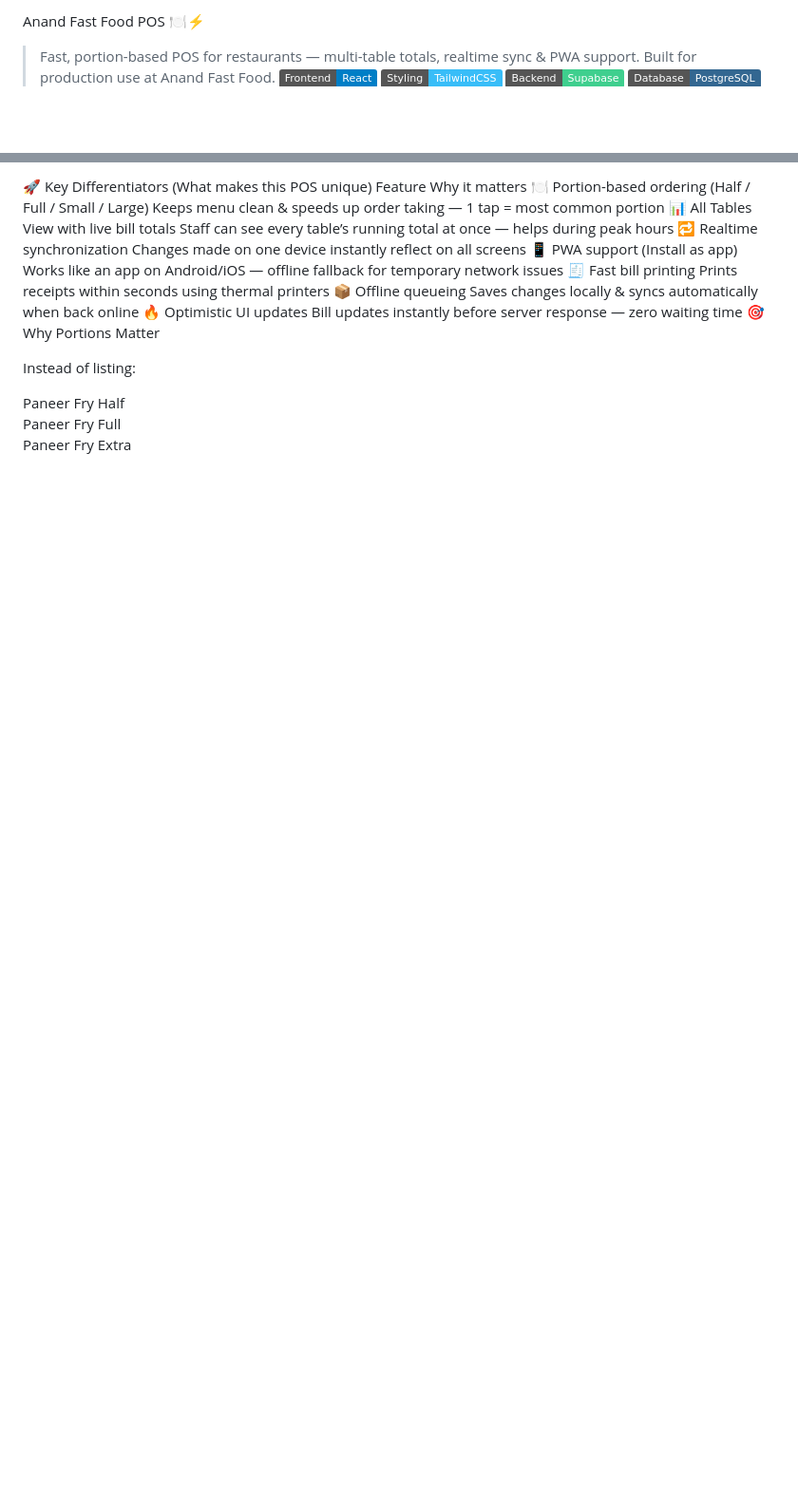
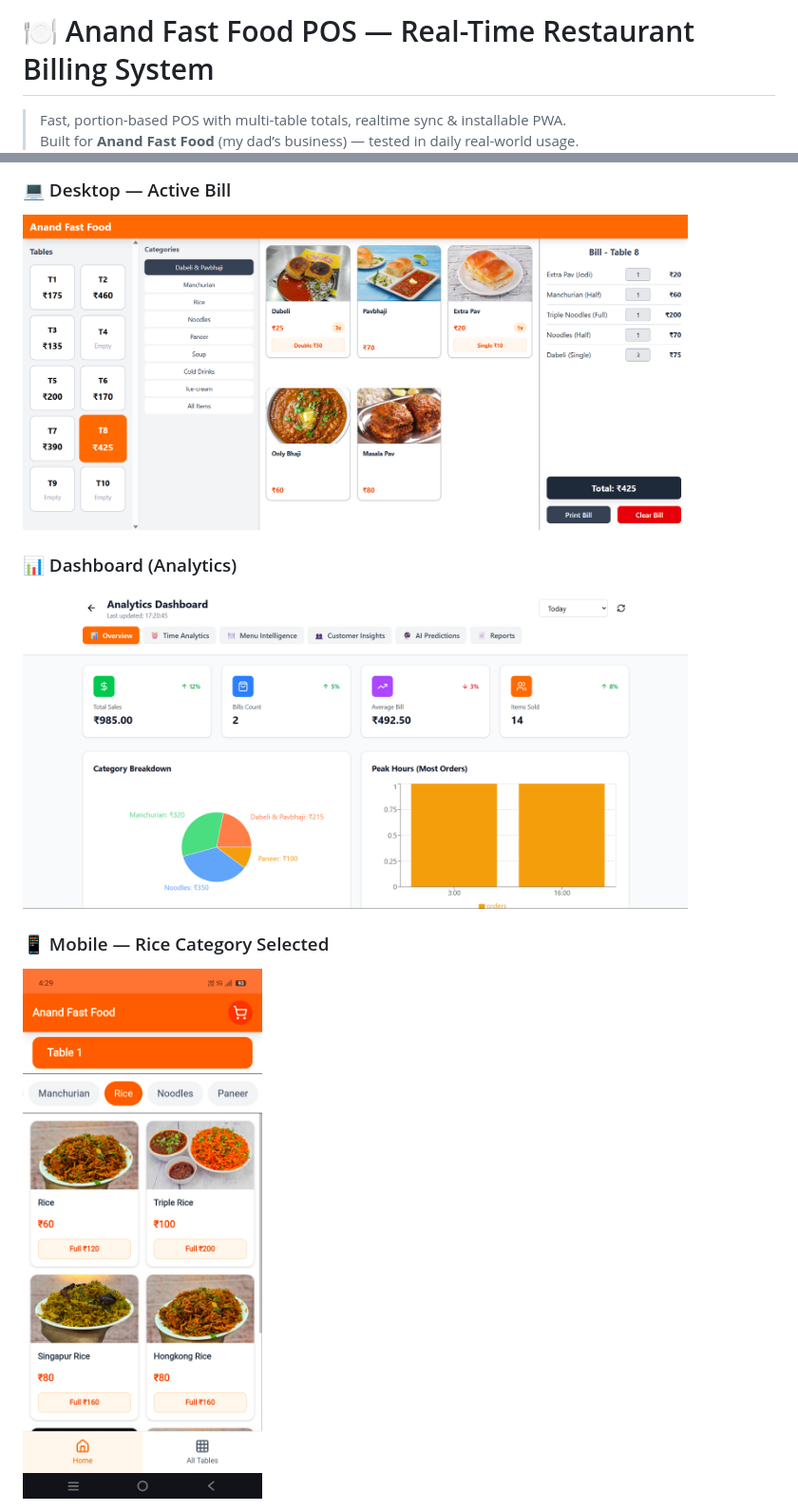
Before and after one commit to Suryaa-Dev/restuarent-bill-generator.github.io, a Markdown page: readme.md, 2 parts joined by grey strips. Shown at 95% size. GitHub-like rendering; pictures changed too: src/assets/screenshots/dashboard.png (added), src/assets/screenshots/desktop-bill.png (added), src/assets/screenshots/mobile-rice-category.jpg (added); badges without logos; blank space fills up the shorter version.

```diff
--- a/readme.md
+++ b/readme.md
@@ -1,5 +1,7 @@
-Anand Fast Food POS 🍽️⚡
-> Fast, portion-based POS for restaurants — multi-table totals, realtime sync & PWA support. Built for production use at Anand Fast Food.
+# 🍽️ Anand Fast Food POS — Real-Time Restaurant Billing System
+> Fast, portion-based POS with multi-table totals, realtime sync & installable PWA.
+> Built for **Anand Fast Food** (my dad’s business) — tested in daily real-world usage.
+
 ![React](https://img.shields.io/badge/Frontend-React-blue)
 ![TailwindCSS](https://img.shields.io/badge/Styling-TailwindCSS-38bdf8)
 ![Supabase](https://img.shields.io/badge/Backend-Supabase-3fcf8e)
@@ -21,18 +77,10 @@ This POS is actively used in a production environment — Anand Fast Food — to
 
-🚀 Key Differentiators (What makes this POS unique)
-Feature	Why it matters
-🍽️ Portion-based ordering (Half / Full / Small / Large)	Keeps menu clean & speeds up order taking — 1 tap = most common portion
-📊 All Tables View with live bill totals	Staff can see every table’s running total at once — helps during peak hours
-🔁 Realtime synchronization	Changes made on one device instantly reflect on all screens
-📱 PWA support (Install as app)	Works like an app on Android/iOS — offline fallback for temporary network issues
-🧾 Fast bill printing	Prints receipts within seconds using thermal printers
-📦 Offline queueing	Saves changes locally & syncs automatically when back online
-🔥 Optimistic UI updates	Bill updates instantly before server response — zero waiting time
-🎯 Why Portions Matter
+### 💻 Desktop — Active Bill
+<img src="src/assets/screenshots/desktop-bill.png" width="700"/>
 
-Instead of listing:
+### 📊 Dashboard (Analytics)
+<img src="src/assets/screenshots/dashboard.png" width="700"/>
 
-Paneer Fry Half
-Paneer Fry Full
-Paneer Fry Extra
+### 📱 Mobile — Rice Category Selected
+<img src="src/assets/screenshots/mobile-rice-category.jpg" width="350"/>
 
```
Also changed, not shown: other parts of readme.md (+81 -80 lines), src/assets/screenshots/mobile-all-tables.jpg (added), src/assets/screenshots/mobile-cart-table7.jpg (added), 2 other files.
